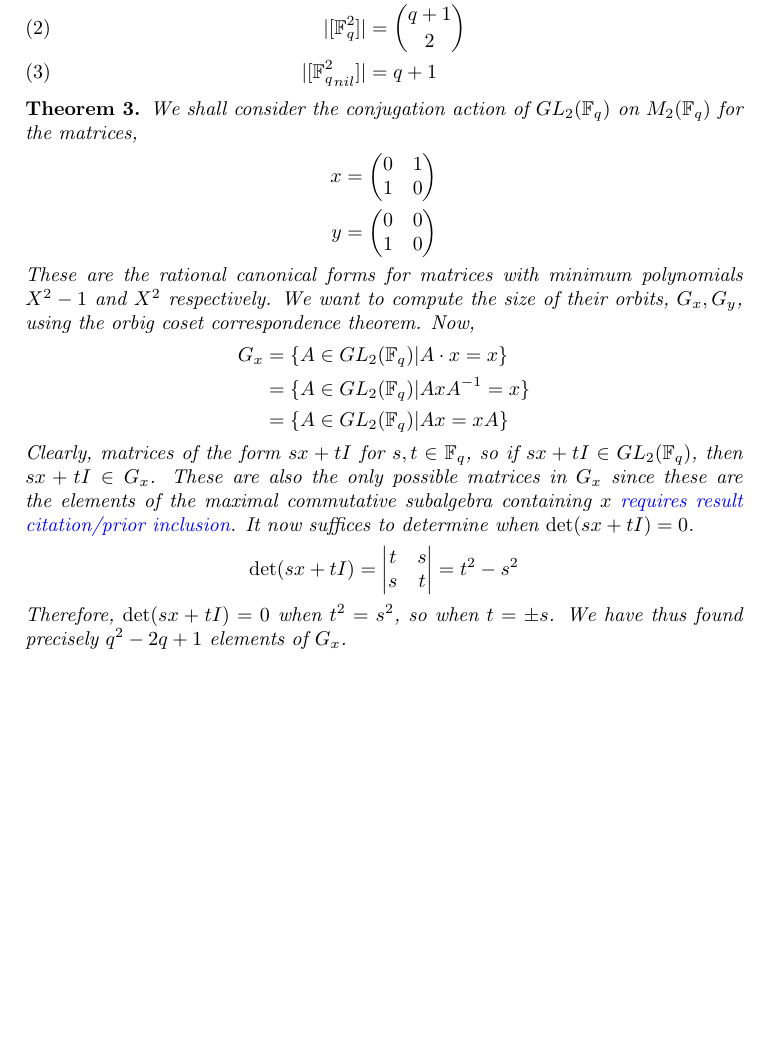
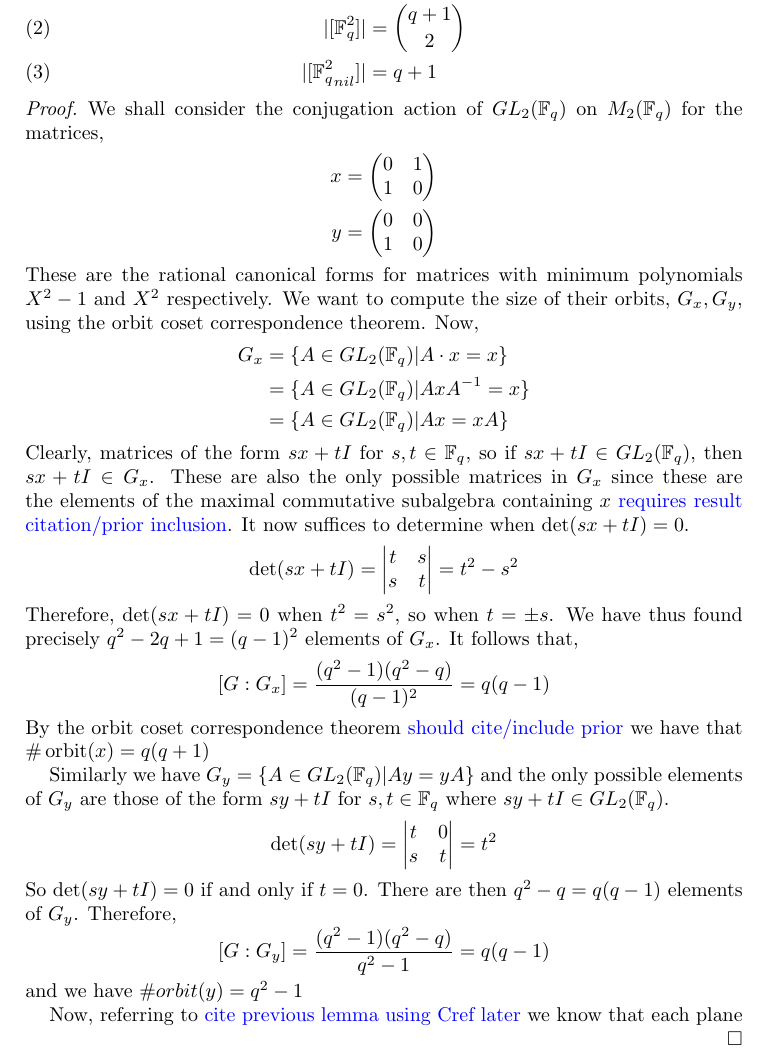
Before and after one commit to iangallagherm/senior_project_writeup, a LaTeX paper (quaternions_finite_fields.tex): part of page 2 of 2, cut so that both start at the same text, the shorter picture padded with empty space. Compiled offline with pdfLaTeX.

Commit message:
Added to plane count proof

```diff
--- a/quaternions_finite_fields.tex
+++ b/quaternions_finite_fields.tex
@@ -69,7 +69,7 @@ sub-algebra's...
         |[{\bF_q^2}_{nil}]| &= q + 1
     \end{align}
 \end{theorem}
-\begin{theorem}
+\begin{proof}
     We shall consider the conjugation action of $GL_2(\bF_q)$ on $M_2(\bF_q)$ for the matrices,
     \begin{align*}
         x &=
@@ -84,7 +84,7 @@ sub-algebra's...
         \end{pmatrix}
     \end{align*}
     These are the rational canonical forms for matrices with minimum polynomials $X^2 - 1$ and $X^2$ respectively.
-    We want to compute the size of their orbits, $G_x, G_y$, using the orbig coset correspondence theorem.
+    We want to compute the size of their orbits, $G_x, G_y$, using the orbit coset correspondence theorem.
     Now,
     \begin{align*}
         G_x &= \{A \in GL_2(\bF_q) | A \cdot x = x\} \\
@@ -99,9 +99,33 @@ sub-algebra's...
             s & t
         \end{vmatrix} = t^2 - s^2
     \end{equation*}
-    Therefore, $\det(sx + tI) = 0$ when $t^2 = s^2$, so when $t = \pm s$. We have thus found precisely $q^2 - 2q + 1$ elements of $G_x$.
+    Therefore, $\det(sx + tI) = 0$ when $t^2 = s^2$, so when $t = \pm s$. We have thus found precisely $q^2 - 2q + 1 = (q-1)^2$ elements of $G_x$. It follows that,
+    \begin{equation*}
+        [G:G_x] = \frac{(q^2-1)(q^2-q)}{(q-1)^2} = q(q-1)
+    \end{equation*}
+    By the orbit coset correspondence theorem {\color{blue} should cite/include prior} we have that $\#\operatorname{orbit}(x) = q(q + 1)$
 
-\end{theorem}
+    Similarly we have $G_y = \{A \in GL_2(\bF_q) | Ay = yA\}$ and the only possible elements of $G_y$ are those of the form $sy + tI$ for $s,t \in \bF_q$ where $sy+tI \in GL_2(\bF_q)$.
+    \begin{equation*}
+        \det(sy+tI) =
+        \begin{vmatrix}
+            t & 0 \\
+            s & t
+        \end{vmatrix} = t^2
+    \end{equation*}
+    So $\det(sy + tI) = 0$ if and only if $t = 0$. There are then $q^2 - q = q(q-1)$ elements of $G_y$. Therefore,
+    \begin{equation*}
+        [G:G_y] = \frac{(q^2-1)(q^2-q)}{q^2 - 1} = q(q-1)
+    \end{equation*}
+    and we have $\#orbit(y) = q^2 - 1$
+
+    Now, referring to {\color{blue} cite previous lemma using Cref later} we know that each plane
+
+
+
+
+
+\end{proof}
 
 
 
```
Also changed, not shown: quaternions_finite_fields.pdf.
